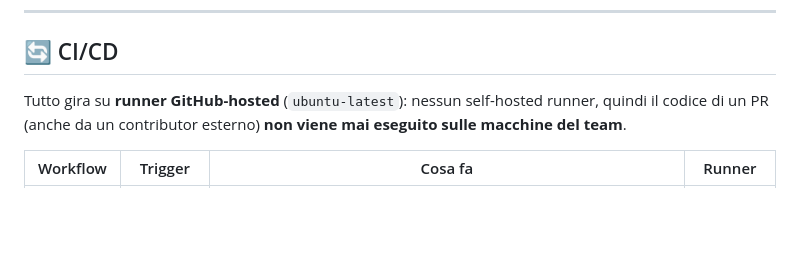
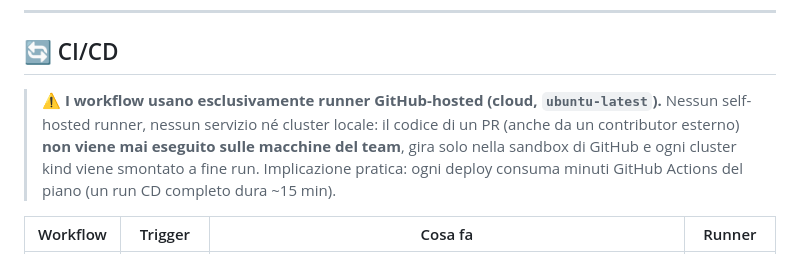
Before and after one commit to comicrocharly/E-Shop_Concept, a Markdown page: README.md, the part around the change. Drawn GitHub-style; blank space fills up the shorter version.

Commit message:
docs: nota esplicita runner GitHub-hosted (cloud) + fix typo README-K8S

```diff
--- a/README.md
+++ b/README.md
@@ -278,7 +278,12 @@ mvn test -Dtest='PlaywrightSmokeTest,ShopFlowTest' \
 
 ## 🔄 CI/CD
 
-Tutto gira su **runner GitHub-hosted** (`ubuntu-latest`): nessun self-hosted runner, quindi il codice di un PR (anche da un contributor esterno) **non viene mai eseguito sulle macchine del team**.
+> ⚠️ **I workflow usano esclusivamente runner GitHub-hosted (cloud, `ubuntu-latest`).**
+> Nessun self-hosted runner, nessun servizio né cluster locale: il codice di un PR
+> (anche da un contributor esterno) **non viene mai eseguito sulle macchine del team**,
+> gira solo nella sandbox di GitHub e ogni cluster kind viene smontato a fine run.
+> Implicazione pratica: ogni deploy consuma minuti GitHub Actions del piano
+> (un run CD completo dura ~15 min).
 
 | Workflow | Trigger | Cosa fa | Runner |
 |----------|---------|---------|--------|
```
Also changed, not shown: README-K8S.md (+1 -1 lines).
